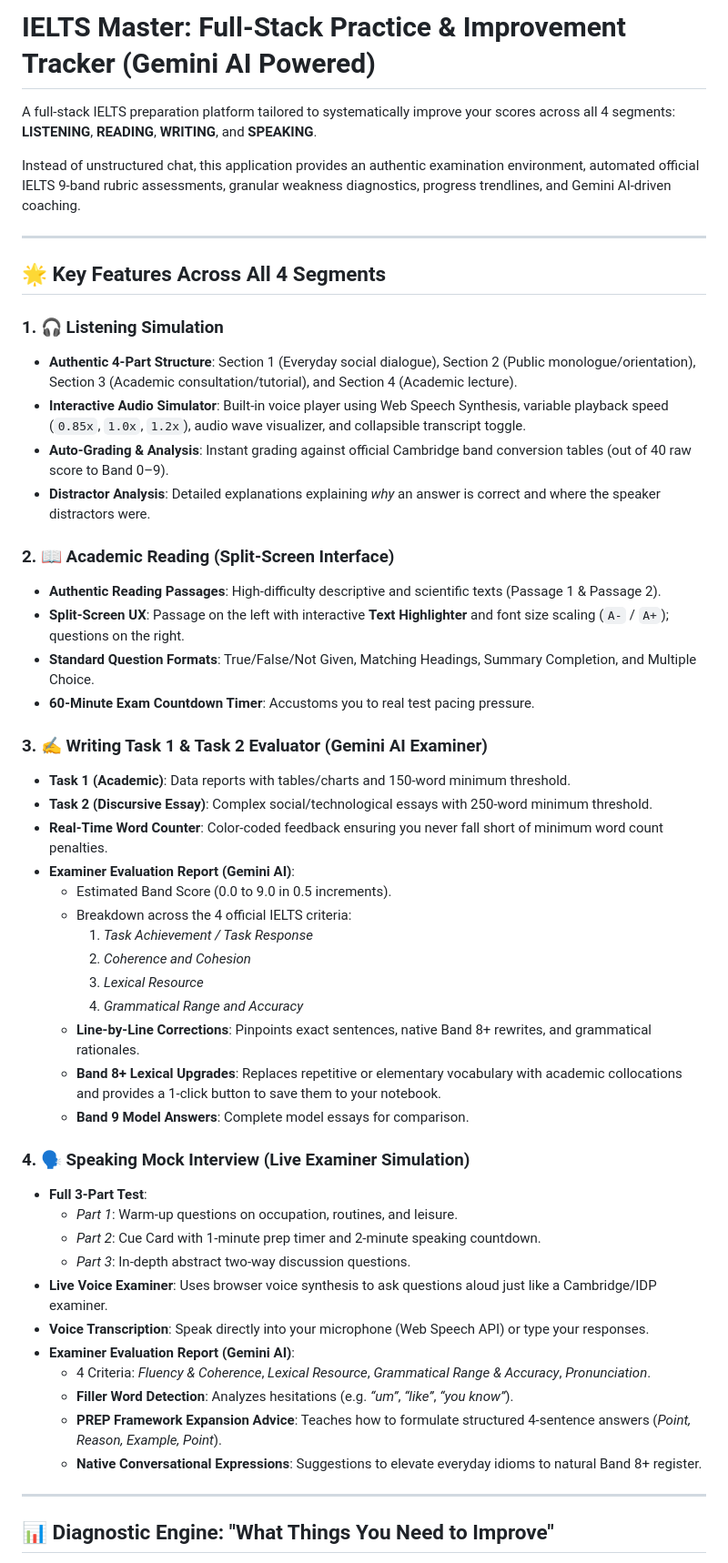
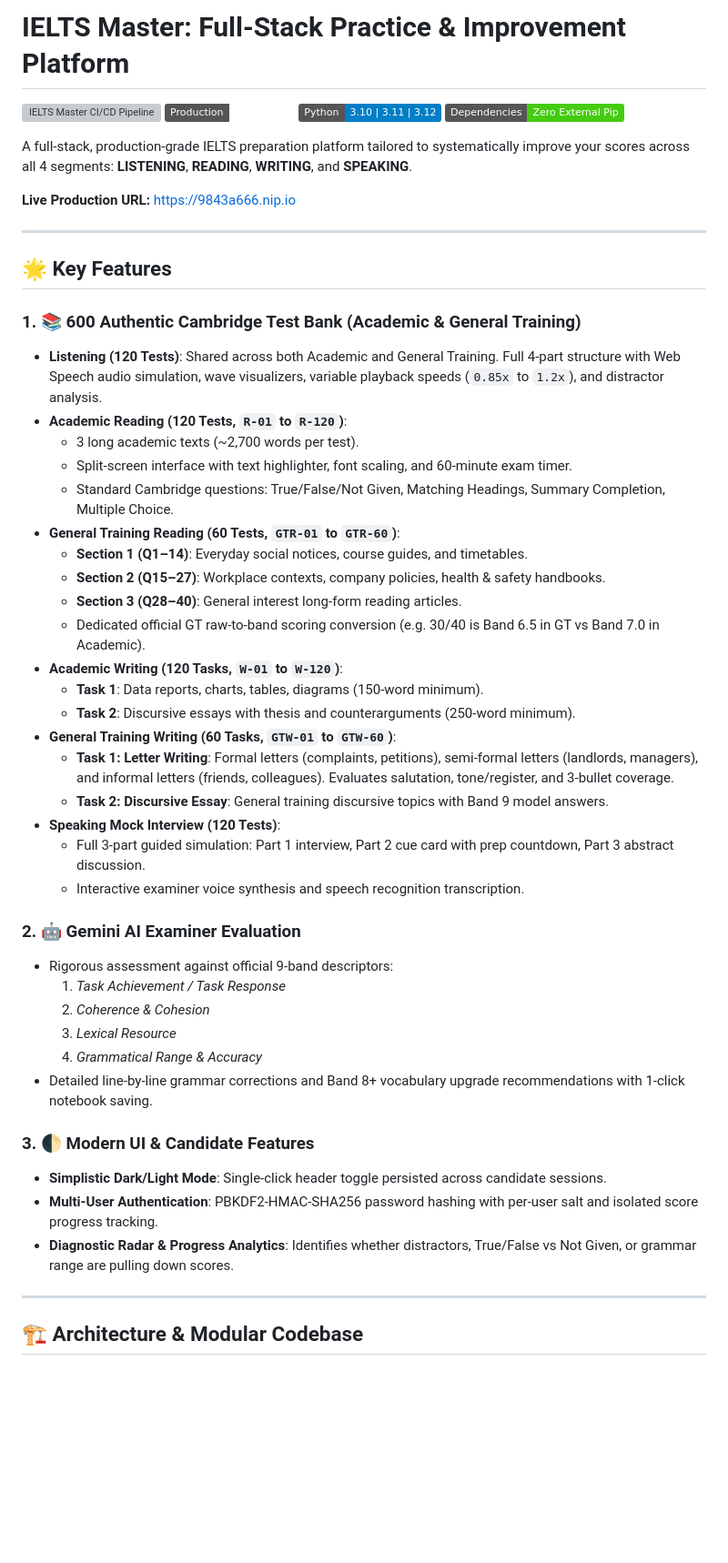
Before and after one commit to sdebjit/ielts-practice-test, a Markdown page: README.md, the part around one of its changes. Shown at 91% size. Rendered like a GitHub page; badges without logos; blank space fills up the shorter version; grey boxes are pictures that could not be loaded.

Commit message:
docs: add CI/CD badges, production URL, architecture map, and PR contribution guide

```diff
--- a/README.md
+++ b/README.md
@@ -1,54 +1,53 @@
-# IELTS Master: Full-Stack Practice & Improvement Tracker (Gemini AI Powered)
+# IELTS Master: Full-Stack Practice & Improvement Platform
 
-A full-stack IELTS preparation platform tailored to systematically improve your scores across all 4 segments: **LISTENING**, **READING**, **WRITING**, and **SPEAKING**.
+[![IELTS Master CI/CD Pipeline](https://github.com/sdebjit/ielts-practice-test/actions/workflows/deploy.yml/badge.svg)](https://github.com/sdebjit/ielts-practice-test/actions/workflows/deploy.yml)
+[![Live Production Deployment](https://img.shields.io/badge/Production-Live%20HTTPS-emerald.svg)](https://9843a666.nip.io)
+[![Python Version](https://img.shields.io/badge/Python-3.10%20%7C%203.11%20%7C%203.12-blue.svg)](https://python.org)
+[![Zero External Dependencies](https://img.shields.io/badge/Dependencies-Zero%20External%20Pip-success.svg)](https://github.com/sdebjit/ielts-practice-test)
 
-Instead of unstructured chat, this application provides an authentic examination environment, automated official IELTS 9-band rubric assessments, granular weakness diagnostics, progress trendlines, and Gemini AI-driven coaching.
+A full-stack, production-grade IELTS preparation platform tailored to systematically improve your scores across all 4 segments: **LISTENING**, **READING**, **WRITING**, and **SPEAKING**.
+
+**Live Production URL:** [https://9843a666.nip.io](https://9843a666.nip.io)
 
 ---
 
-## 🌟 Key Features Across All 4 Segments
+## 🌟 Key Features
 
-### 1. 🎧 Listening Simulation
-- **Authentic 4-Part Structure**: Section 1 (Everyday social dialogue), Section 2 (Public monologue/orientation), Section 3 (Academic consultation/tutorial), and Section 4 (Academic lecture).
-- **Interactive Audio Simulator**: Built-in voice player using Web Speech Synthesis, variable playback speed (`0.85x`, `1.0x`, `1.2x`), audio wave visualizer, and collapsible transcript toggle.
-- **Auto-Grading & Analysis**: Instant grading against official Cambridge band conversion tables (out of 40 raw score to Band 0–9).
-- **Distractor Analysis**: Detailed explanations explaining *why* an answer is correct and where the speaker distractors were.
+### 1. 📚 600 Authentic Cambridge Test Bank (Academic & General Training)
+* **Listening (120 Tests)**: Shared across both Academic and General Training. Full 4-part structure with Web Speech audio simulation, wave visualizers, variable playback speeds (`0.85x` to `1.2x`), and distractor analysis.
+* **Academic Reading (120 Tests, `R-01` to `R-120`)**:
+  * 3 long academic texts (~2,700 words per test).
+  * Split-screen interface with text highlighter, font scaling, and 60-minute exam timer.
+  * Standard Cambridge questions: True/False/Not Given, Matching Headings, Summary Completion, Multiple Choice.
+* **General Training Reading (60 Tests, `GTR-01` to `GTR-60`)**:
+  * **Section 1 (Q1–14)**: Everyday social notices, course guides, and timetables.
+  * **Section 2 (Q15–27)**: Workplace contexts, company policies, health & safety handbooks.
+  * **Section 3 (Q28–40)**: General interest long-form reading articles.
+  * Dedicated official GT raw-to-band scoring conversion (e.g. 30/40 is Band 6.5 in GT vs Band 7.0 in Academic).
+* **Academic Writing (120 Tasks, `W-01` to `W-120`)**:
+  * **Task 1**: Data reports, charts, tables, diagrams (150-word minimum).
+  * **Task 2**: Discursive essays with thesis and counterarguments (250-word minimum).
+* **General Training Writing (60 Tasks, `GTW-01` to `GTW-60`)**:
+  * **Task 1: Letter Writing**: Formal letters (complaints, petitions), semi-formal letters (landlords, managers), and informal letters (friends, colleagues). Evaluates salutation, tone/register, and 3-bullet coverage.
+  * **Task 2: Discursive Essay**: General training discursive topics with Band 9 model answers.
+* **Speaking Mock Interview (120 Tests)**:
+  * Full 3-part guided simulation: Part 1 interview, Part 2 cue card with prep countdown, Part 3 abstract discussion.
+  * Interactive examiner voice synthesis and speech recognition transcription.
 
-### 2. 📖 Academic Reading (Split-Screen Interface)
-- **Authentic Reading Passages**: High-difficulty descriptive and scientific texts (Passage 1 & Passage 2).
-- **Split-Screen UX**: Passage on the left with interactive **Text Highlighter** and font size scaling (`A-` / `A+`); questions on the right.
-- **Standard Question Formats**: True/False/Not Given, Matching Headings, Summary Completion, and Multiple Choice.
-- **60-Minute Exam Countdown Timer**: Accustoms you to real test pacing pressure.
+### 2. 🤖 Gemini AI Examiner Evaluation
+* Rigorous assessment against official 9-band descriptors:
+  1. *Task Achievement / Task Response*
+  2. *Coherence & Cohesion*
+  3. *Lexical Resource*
+  4. *Grammatical Range & Accuracy*
+* Detailed line-by-line grammar corrections and Band 8+ vocabulary upgrade recommendations with 1-click notebook saving.
 
-### 3. ✍️ Writing Task 1 & Task 2 Evaluator (Gemini AI Examiner)
-- **Task 1 (Academic)**: Data reports with tables/charts and 150-word minimum threshold.
-- **Task 2 (Discursive Essay)**: Complex social/technological essays with 250-word minimum threshold.
-- **Real-Time Word Counter**: Color-coded feedback ensuring you never fall short of minimum word count penalties.
-- **Examiner Evaluation Report (Gemini AI)**:
-  - Estimated Band Score (0.0 to 9.0 in 0.5 increments).
-  - Breakdown across the 4 official IELTS criteria:
-    1. *Task Achievement / Task Response*
-    2. *Coherence and Cohesion*
-    3. *Lexical Resource*
-    4. *Grammatical Range and Accuracy*
-  - **Line-by-Line Corrections**: Pinpoints exact sentences, native Band 8+ rewrites, and grammatical rationales.
-  - **Band 8+ Lexical Upgrades**: Replaces repetitive or elementary vocabulary with academic collocations and provides a 1-click button to save them to your notebook.
-  - **Band 9 Model Answers**: Complete model essays for comparison.
-
-### 4. 🗣️ Speaking Mock Interview (Live Examiner Simulation)
-- **Full 3-Part Test**:
-  - *Part 1*: Warm-up questions on occupation, routines, and leisure.
-  - *Part 2*: Cue Card with 1-minute prep timer and 2-minute speaking countdown.
-  - *Part 3*: In-depth abstract two-way discussion questions.
-- **Live Voice Examiner**: Uses browser voice synthesis to ask questions aloud just like a Cambridge/IDP examiner.
-- **Voice Transcription**: Speak directly into your microphone (Web Speech API) or type your responses.
-- **Examiner Evaluation Report (Gemini AI)**:
-  - 4 Criteria: *Fluency & Coherence*, *Lexical Resource*, *Grammatical Range & Accuracy*, *Pronunciation*.
-  - **Filler Word Detection**: Analyzes hesitations (e.g. *“um”*, *“like”*, *“you know”*).
-  - **PREP Framework Expansion Advice**: Teaches how to formulate structured 4-sentence answers (*Point, Reason, Example, Point*).
-  - **Native Conversational Expressions**: Suggestions to elevate everyday idioms to natural Band 8+ register.
+### 3. 🌓 Modern UI & Candidate Features
+* **Simplistic Dark/Light Mode**: Single-click header toggle persisted across candidate sessions.
+* **Multi-User Authentication**: PBKDF2-HMAC-SHA256 password hashing with per-user salt and isolated score progress tracking.
+* **Diagnostic Radar & Progress Analytics**: Identifies whether distractors, True/False vs Not Given, or grammar range are pulling down scores.
 
 ---
 
-## 📊 Diagnostic Engine: "What Things You Need to Improve"
+## 🏗️ Architecture & Modular Codebase
 
```
Also changed, not shown: other parts of README.md (+85 -52 lines).
